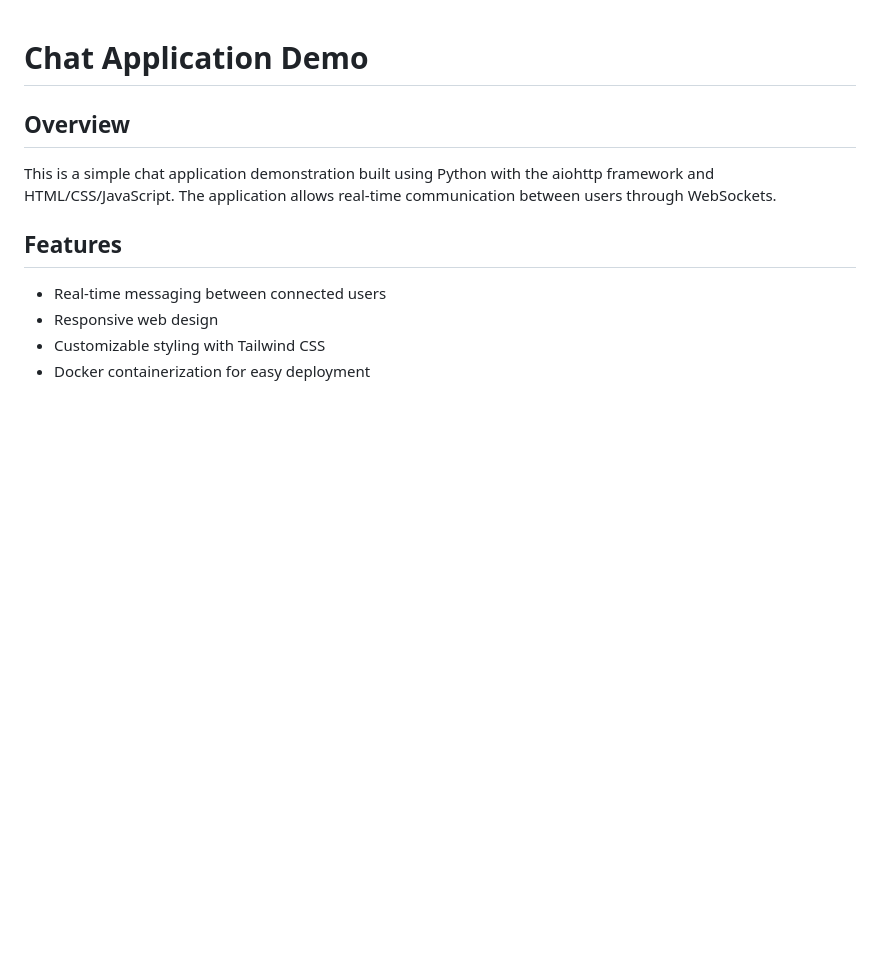
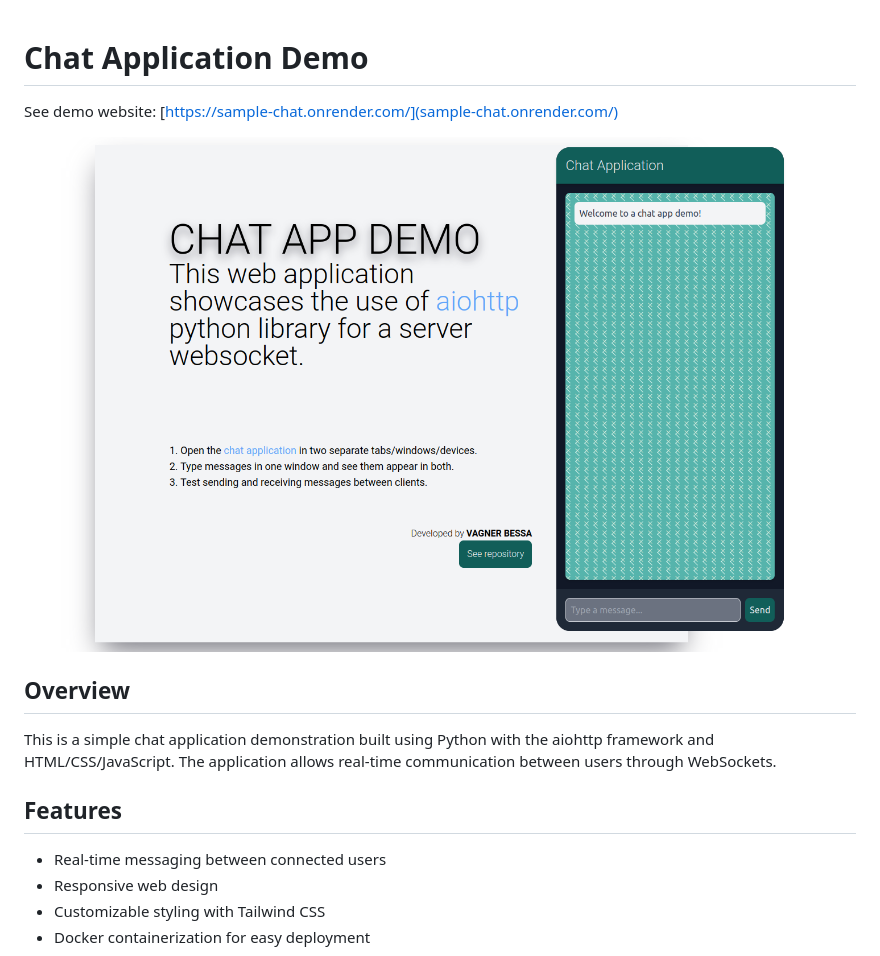
Before and after one commit to bessavagner/sample-chat, a Markdown page: README.md, the part around the change. Drawn GitHub-style; pictures changed too: screenshot.png (added); blank space fills up the shorter version.

```diff
--- a/README.md
+++ b/README.md
@@ -1,4 +1,8 @@
 # Chat Application Demo
+
+See demo website: [https://sample-chat.onrender.com/](sample-chat.onrender.com/)
+
+![screenshot](screenshot.png)
 
 ## Overview
 
```
